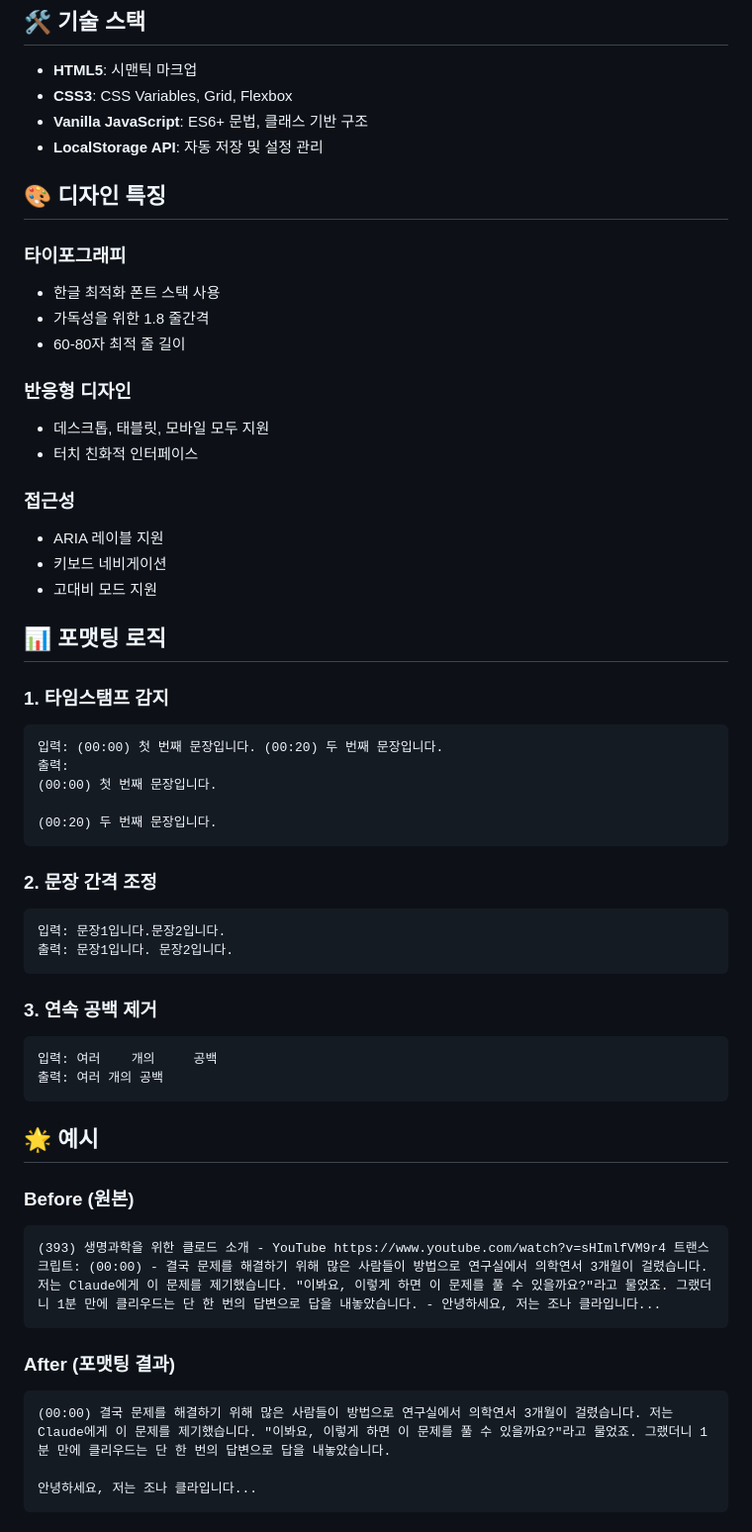
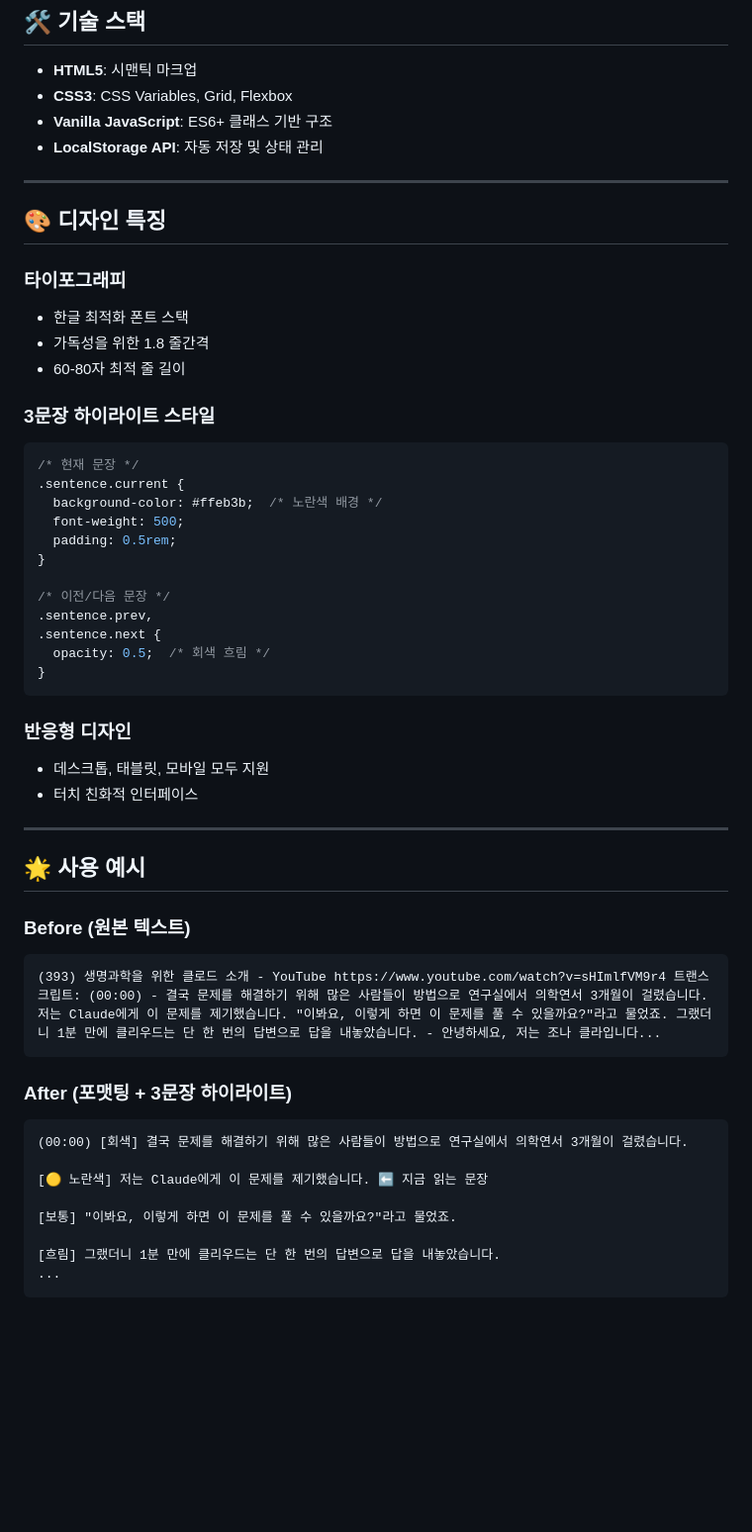
Before and after one commit to mole-bi-com/3-focus-reading, a Markdown page: README.md, the part around one of its changes. Shown at 99% size. Rendered like a GitHub page; blank space fills up the shorter version.

````diff
--- a/README.md
+++ b/README.md
@@ -90,59 +146,56 @@ reading-tablet/
 
 - **HTML5**: 시맨틱 마크업
 - **CSS3**: CSS Variables, Grid, Flexbox
-- **Vanilla JavaScript**: ES6+ 문법, 클래스 기반 구조
-- **LocalStorage API**: 자동 저장 및 설정 관리
+- **Vanilla JavaScript**: ES6+ 클래스 기반 구조
+- **LocalStorage API**: 자동 저장 및 상태 관리
+
+---
 
 ## 🎨 디자인 특징
 
 ### 타이포그래피
-- 한글 최적화 폰트 스택 사용
+- 한글 최적화 폰트 스택
 - 가독성을 위한 1.8 줄간격
 - 60-80자 최적 줄 길이
+
+### 3문장 하이라이트 스타일
+```css
+/* 현재 문장 */
+.sentence.current {
+  background-color: #ffeb3b;  /* 노란색 배경 */
+  font-weight: 500;
+  padding: 0.5rem;
+}
+
+/* 이전/다음 문장 */
+.sentence.prev,
+.sentence.next {
+  opacity: 0.5;  /* 회색 흐림 */
+}
+```
 
 ### 반응형 디자인
 - 데스크톱, 태블릿, 모바일 모두 지원
 - 터치 친화적 인터페이스
 
-### 접근성
-- ARIA 레이블 지원
-- 키보드 네비게이션
-- 고대비 모드 지원
+---
 
-## 📊 포맷팅 로직
+## 🌟 사용 예시
 
-### 1. 타임스탬프 감지
-```
-입력: (00:00) 첫 번째 문장입니다. (00:20) 두 번째 문장입니다.
-출력:
-(00:00) 첫 번째 문장입니다.
-
-(00:20) 두 번째 문장입니다.
-```
-
-### 2. 문장 간격 조정
-```
-입력: 문장1입니다.문장2입니다.
-출력: 문장1입니다. 문장2입니다.
-```
-
-### 3. 연속 공백 제거
-```
-입력: 여러    개의     공백
-출력: 여러 개의 공백
-```
-
-## 🌟 예시
-
-### Before (원본)
+### Before (원본 텍스트)
 ```
 (393) 생명과학을 위한 클로드 소개 - YouTube https://www.youtube.com/watch?v=sHImlfVM9r4 트랜스크립트: (00:00) - 결국 문제를 해결하기 위해 많은 사람들이 방법으로 연구실에서 의학연서 3개월이 걸렸습니다. 저는 Claude에게 이 문제를 제기했습니다. "이봐요, 이렇게 하면 이 문제를 풀 수 있을까요?"라고 물었죠. 그랬더니 1분 만에 클리우드는 단 한 번의 답변으로 답을 내놓았습니다. - 안녕하세요, 저는 조나 클라입니다...
 ```
 
-### After (포맷팅 결과)
+### After (포맷팅 + 3문장 하이라이트)
 ```
-(00:00) 결국 문제를 해결하기 위해 많은 사람들이 방법으로 연구실에서 의학연서 3개월이 걸렸습니다. 저는 Claude에게 이 문제를 제기했습니다. "이봐요, 이렇게 하면 이 문제를 풀 수 있을까요?"라고 물었죠. 그랬더니 1분 만에 클리우드는 단 한 번의 답변으로 답을 내놓았습니다.
+(00:00) [회색] 결국 문제를 해결하기 위해 많은 사람들이 방법으로 연구실에서 의학연서 3개월이 걸렸습니다.
 
-안녕하세요, 저는 조나 클라입니다...
+[🟡 노란색] 저는 Claude에게 이 문제를 제기했습니다. ⬅️ 지금 읽는 문장
+
+[보통] "이봐요, 이렇게 하면 이 문제를 풀 수 있을까요?"라고 물었죠.
+
+[흐림] 그랬더니 1분 만에 클리우드는 단 한 번의 답변으로 답을 내놓았습니다.
+...
 ```
 
````
Also changed, not shown: other parts of README.md (+130 -92 lines).
